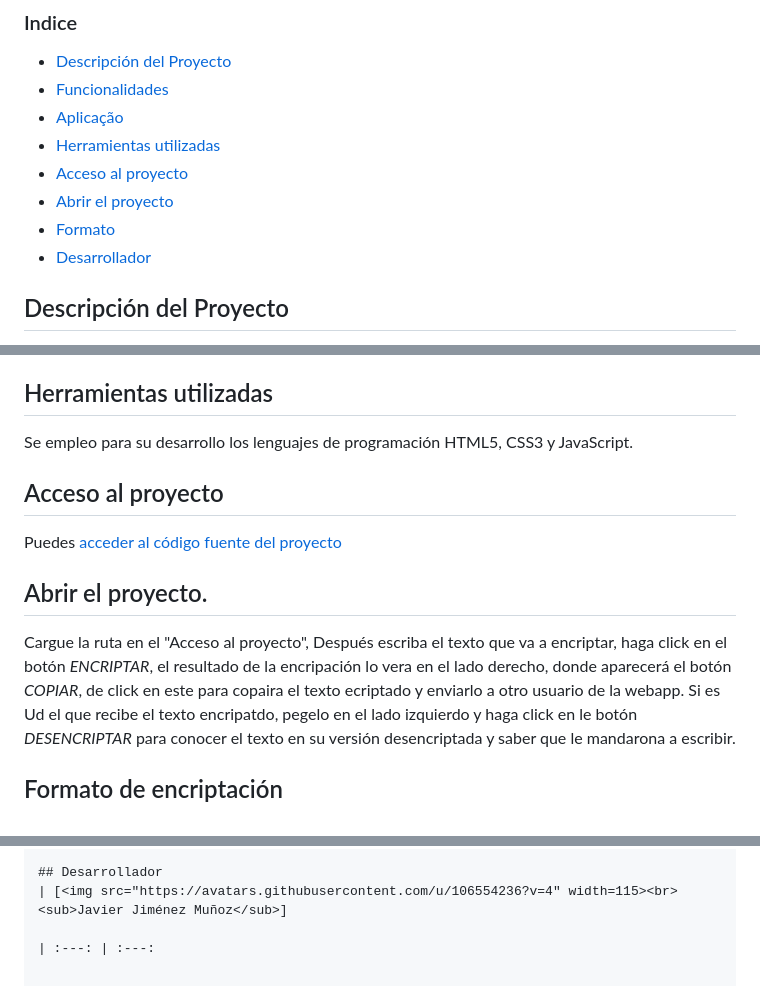
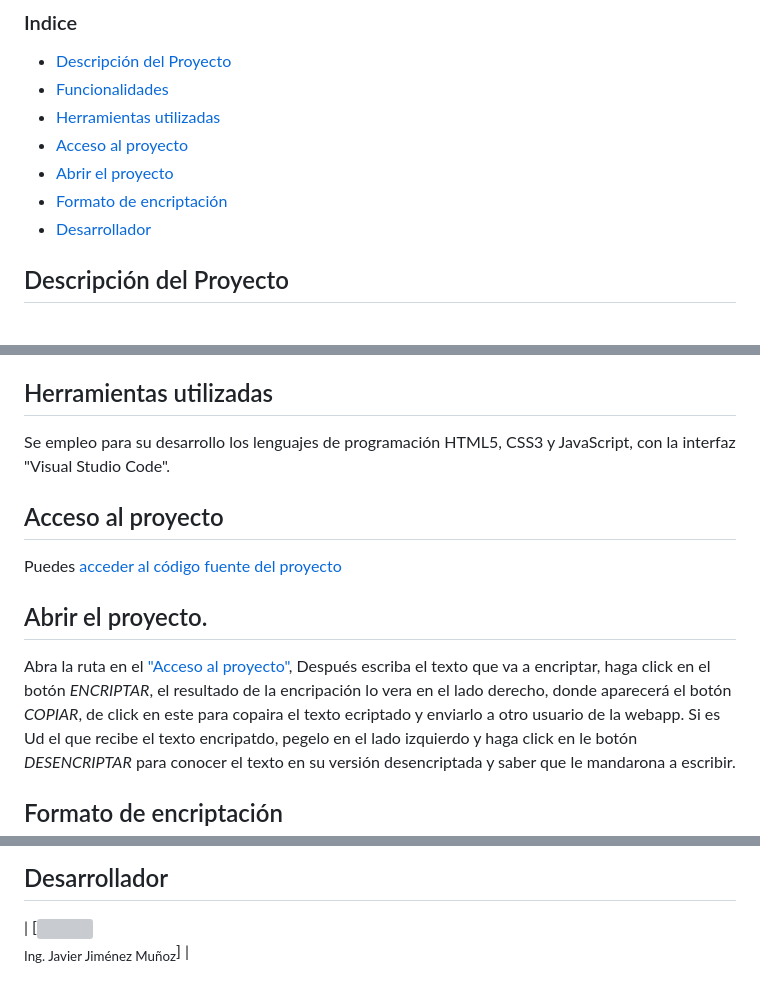
Before and after one commit to JavierAlonsoJM/Challenge-Encriptador-de-Texto, a Markdown page: README.md, 3 parts joined by grey strips. GitHub-like rendering; grey boxes are pictures that could not be loaded.

```diff
--- a/README.md
+++ b/README.md
@@ -7,11 +7,10 @@ La solución del **"Alura Challenges ONE - Encriptador de Texto"**. Reto de la f
 ### Indice
 - [Descripción del Proyecto](#descripción-del-proyecto)
 - [Funcionalidades](#funcionalidades)
-- [Aplicação](#aplicação)
 - [Herramientas utilizadas](#herramientas-utilizadas)
 - [Acceso al proyecto](#acesso-al-proyecto)
 - [Abrir el proyecto](#abrir-el-proyecto)
-- [Formato](#formato)
+- [Formato de encriptación](#formato-de-encriptacion)
 - [Desarrollador](#desarrollador)
 
 ## Descripción del Proyecto
@@ -31,6 +30,6 @@ Posee 3 botones que ofrecen las siguientes funcionalidades:
 :heavy_check_mark: `Desencriptar:` Realiza la desencriptación del texto formateado, para ser entendido por el usuario final.
 
 ## Herramientas utilizadas
-Se empleo para su desarrollo los lenguajes de programación HTML5, CSS3 y JavaScript.
+Se empleo para su desarrollo los lenguajes de programación HTML5, CSS3 y JavaScript, con la interfaz "Visual Studio Code".
 
 ## Acceso al proyecto
@@ -38,6 +37,6 @@ Se empleo para su desarrollo los lenguajes de programación HTML5, CSS3 y JavaSc
 
 ## Abrir el proyecto.
-Cargue la ruta en el "Acceso al proyecto", Después escriba el texto que va a encriptar, haga click en el botón *ENCRIPTAR*, el resultado de la encripación lo vera en el lado derecho, donde aparecerá el botón *COPIAR*, de click en este para copaira el texto ecriptado y enviarlo a otro usuario de la webapp.
+Abra la ruta en el ["Acceso al proyecto"](https://github.com/JavierAlonsoJM/Challenge-Encriptador-de-Texto/), Después escriba el texto que va a encriptar, haga click en el botón *ENCRIPTAR*, el resultado de la encripación lo vera en el lado derecho, donde aparecerá el botón *COPIAR*, de click en este para copaira el texto ecriptado y enviarlo a otro usuario de la webapp.
 Si es Ud el que recibe el texto encripatdo, pegelo en el lado izquierdo y haga click en le botón *DESENCRIPTAR* para conocer el texto en su versión desencriptada y saber que le mandarona a escribir.
 
 ## Formato de encriptación
@@ -58,6 +58,4 @@ Las **restricciones** para escribir los textos, esta restringida por los siguien
 - No deben ser utilizados letras con acentos ni caracteres especiales.
 
 ## Desarrollador
-| [<img src="https://avatars.githubusercontent.com/u/106554236?v=4" width=115><br><sub>Javier Jiménez Muñoz</sub>]
-
-| :---: | :---:
+| [<img src="https://avatars.githubusercontent.com/u/106554236?v=4" width=115><br><sub>Ing. Javier Jiménez Muñoz</sub>] |
```
Also changed, not shown: other parts of README.md (+2 -1 lines).
